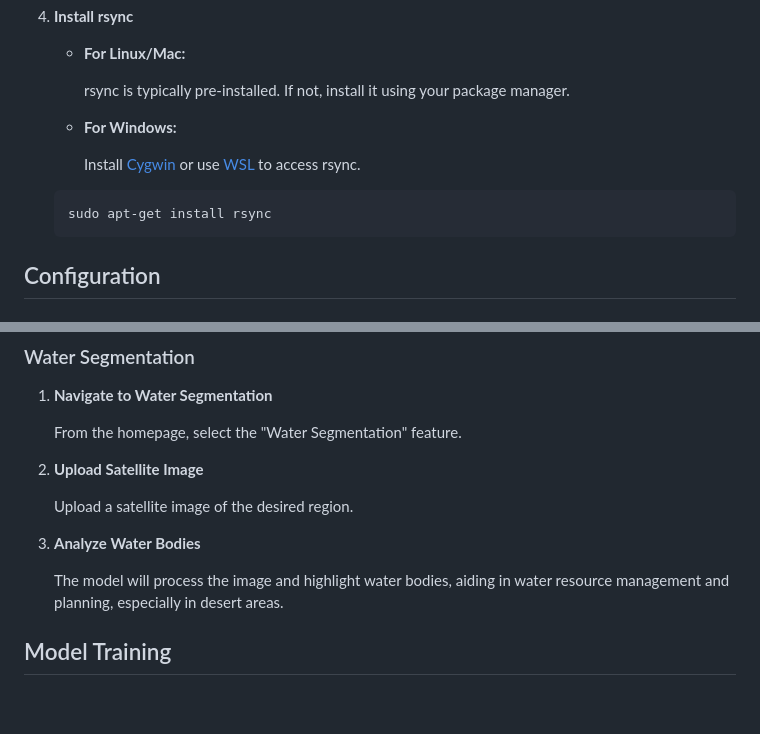
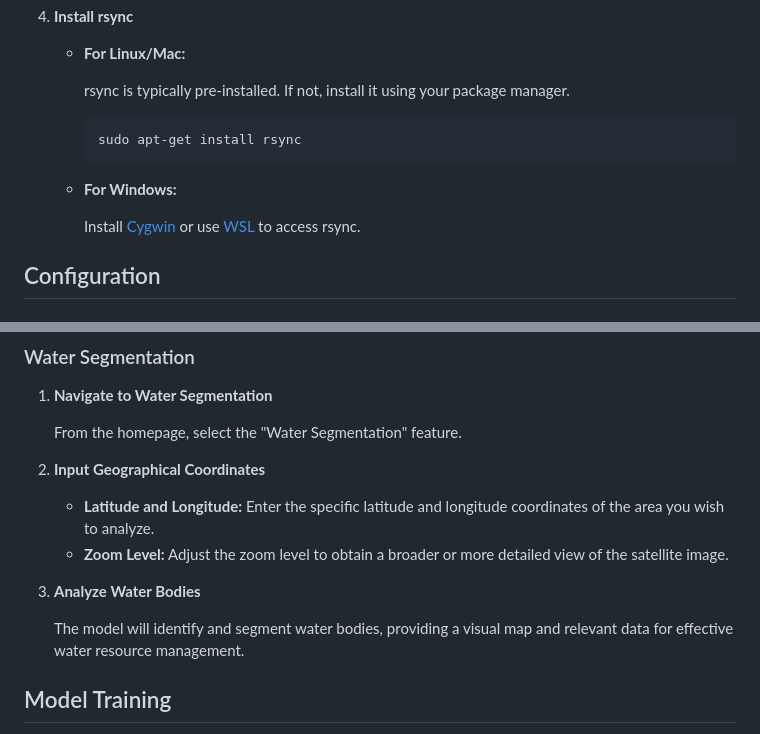
Before and after one commit to JoeFilfli/Machine_Learning_Agriculture_App, a Markdown page: README.md, 2 parts joined by grey strips. Rendered like a GitHub page; blank space fills up the shorter version.

````diff
--- a/README.md
+++ b/README.md
@@ -112,13 +110,13 @@ By integrating these features, the app aims to enhance agricultural productivity
 
         rsync is typically pre-installed. If not, install it using your package manager.
 
+        ```bash
+        sudo apt-get install rsync
+        ```
+
     - **For Windows:**
 
         Install [Cygwin](https://www.cygwin.com/) or use [WSL](https://docs.microsoft.com/en-us/windows/wsl/install) to access rsync.
-
-    ```bash
-    sudo apt-get install rsync
-    ```
 
 ## Configuration
 
@@ -236,13 +211,14 @@ The Farmer Chatbot leverages the Gemini API to provide intelligent responses. To
 
     From the homepage, select the "Water Segmentation" feature.
 
-2. **Upload Satellite Image**
+2. **Input Geographical Coordinates**
 
-    Upload a satellite image of the desired region.
+    - **Latitude and Longitude:** Enter the specific latitude and longitude coordinates of the area you wish to analyze.
+    - **Zoom Level:** Adjust the zoom level to obtain a broader or more detailed view of the satellite image.
 
 3. **Analyze Water Bodies**
 
-    The model will process the image and highlight water bodies, aiding in water resource management and planning, especially in desert areas.
+    The model will identify and segment water bodies, providing a visual map and relevant data for effective water resource management.
 
 ## Model Training
 
````
Also changed, not shown: other parts of README.md (+32 -47 lines).
